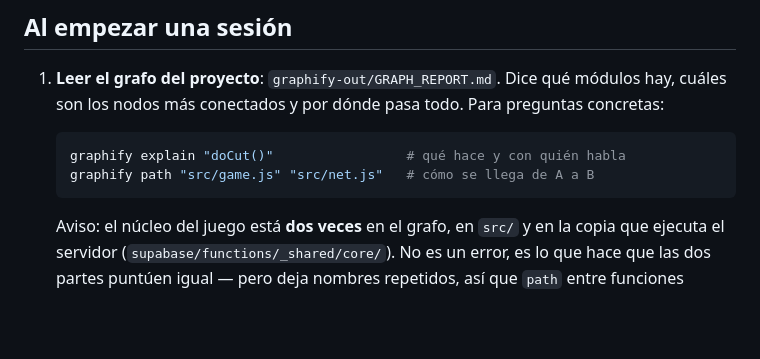
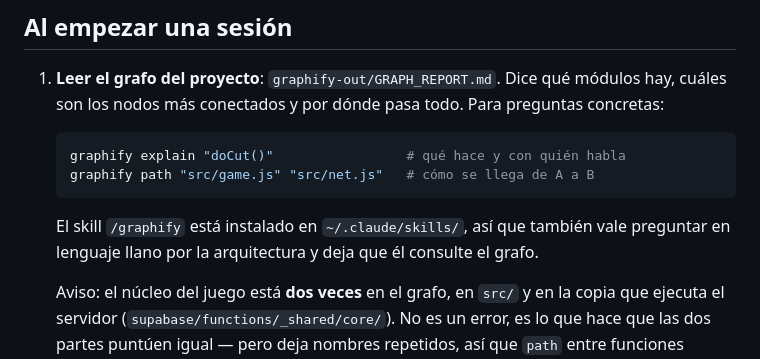
Before and after one commit to vmoren12/cuthalf, a Markdown page: CLAUDE.md, the part around the change. Rendered like a GitHub page; blank space fills up the shorter version.

Commit message:
El skill de graphify, anotado en las instrucciones
Queda instalado en la configuración global, así que sirve en
cualquier proyecto; aquí sólo se deja dicho que existe.

Co-Authored-By: Claude Opus 5 <noreply@anthropic.com>

````diff
--- a/CLAUDE.md
+++ b/CLAUDE.md
@@ -19,6 +19,10 @@ Servidor: Supabase, proyecto `gfrmnlxadxtnsimansvt`.
    graphify explain "doCut()"                 # qué hace y con quién habla
    graphify path "src/game.js" "src/net.js"   # cómo se llega de A a B
    ```
+
+   El skill `/graphify` está instalado en `~/.claude/skills/`, así que
+   también vale preguntar en lenguaje llano por la arquitectura y deja
+   que él consulte el grafo.
 
    Aviso: el núcleo del juego está **dos veces** en el grafo, en
    `src/` y en la copia que ejecuta el servidor
````
